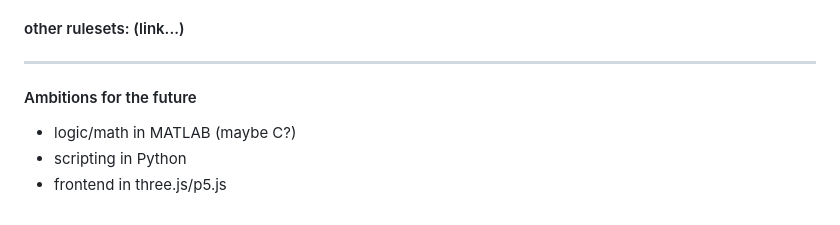
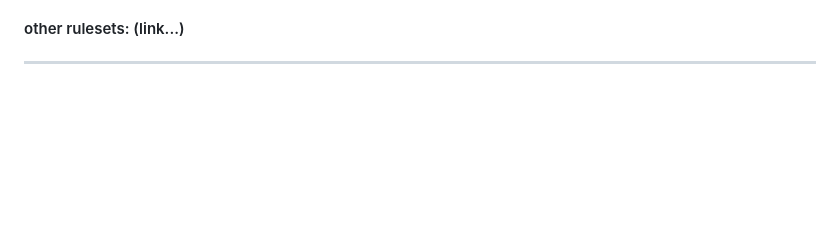
Before and after one commit to timjs02/Cellular_automata-app, a Markdown page: README.md, the part around the change. GitHub-like rendering; blank space fills up the shorter version.

```diff
--- a/README.md
+++ b/README.md
@@ -162,10 +162,4 @@ _________________________________________________
 
 <h4>other rulesets: (link...)</h4>
 
-____________________________________________________________________________________
-<h4>Ambitions for the future</h4>
-<ul>
-    <li>logic/math in MATLAB (maybe C?)</li>
-    <li>scripting in Python</li>
-    <li>frontend in three.js/p5.js</li>
-</ul>
+_______________________________________________________________________________________
```
